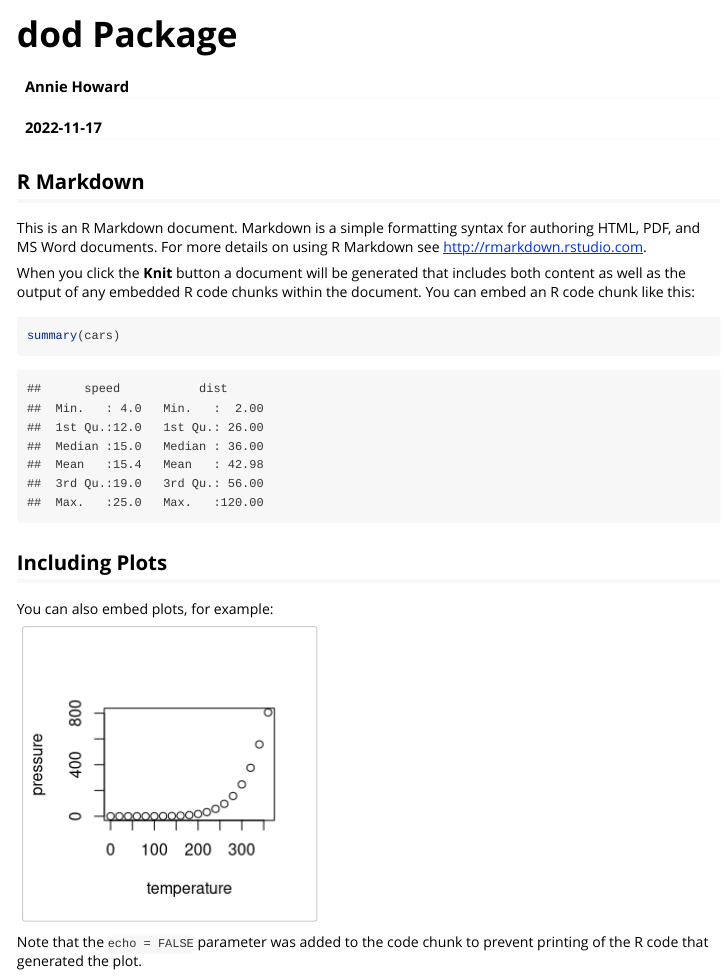
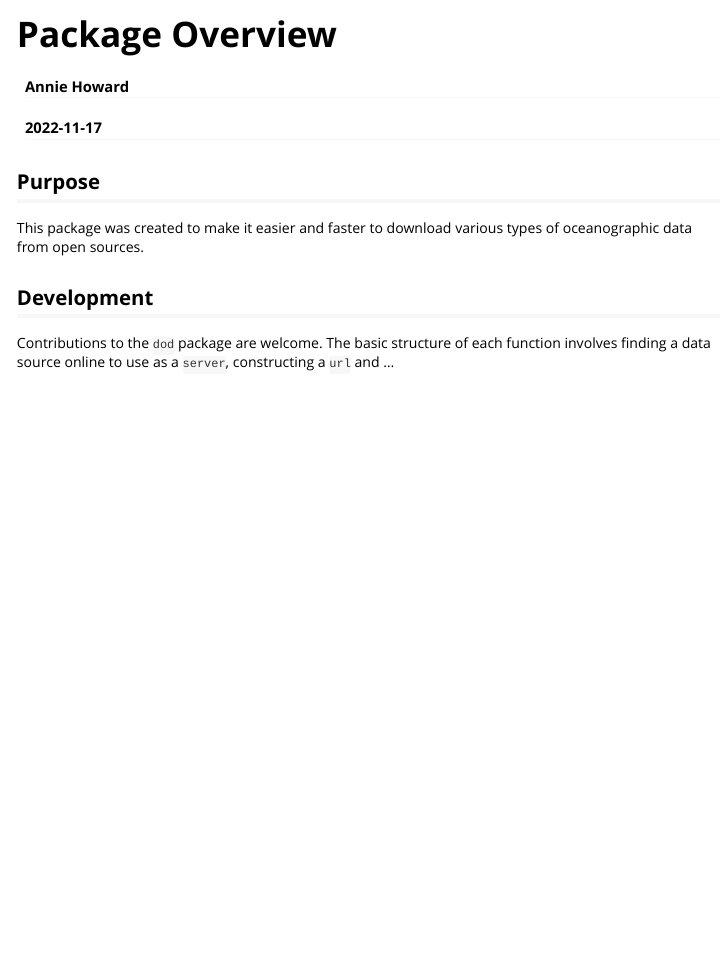
Before and after one commit to AnnieHow/dod, an R Markdown document (vignettes/dod_package.Rmd): the page in a window 1100 px wide, from its top. Rendered offline with R 4.5, knitr and Pandoc, with nearby package versions.

Commit message:
V changes

````diff
--- a/vignettes/dod_package.Rmd
+++ b/vignettes/dod_package.Rmd
@@ -1,5 +1,5 @@
 ---
-title: "dod Package"
+title: "Package Overview"
 author: "Annie Howard"
 date: "`r Sys.Date()`"
 output:
@@ -12,7 +12,7 @@ output:
     dpi: 72
     dev.args: list(pointsize=11)
 vignette: >
-  %\VignetteIndexEntry{dod Package}
+  %\VignetteIndexEntry{Package Overview}
   %\VignetteEngine{knitr::rmarkdown}
   %\VignetteEncoding{UTF-8}
 ---
@@ -21,22 +21,10 @@ vignette: >
 knitr::opts_chunk$set(echo = TRUE)
 ```
 
-## R Markdown
+## Purpose
 
-This is an R Markdown document. Markdown is a simple formatting syntax for authoring HTML, PDF, and MS Word documents. For more details on using R Markdown see <http://rmarkdown.rstudio.com>.
+This package was created to make it easier and faster to download various types of oceanographic data from open sources.
 
-When you click the **Knit** button a document will be generated that includes both content as well as the output of any embedded R code chunks within the document. You can embed an R code chunk like this:
+## Development
 
-```{r cars}
-summary(cars)
-```
-
-## Including Plots
-
-You can also embed plots, for example:
-
-```{r pressure, echo=FALSE}
-plot(pressure)
-```
-
-Note that the `echo = FALSE` parameter was added to the code chunk to prevent printing of the R code that generated the plot.
+Contributions to the `dod` package are welcome. The basic structure of each function involves finding a data source online to use as a `server`, constructing a `url` and ...
````
